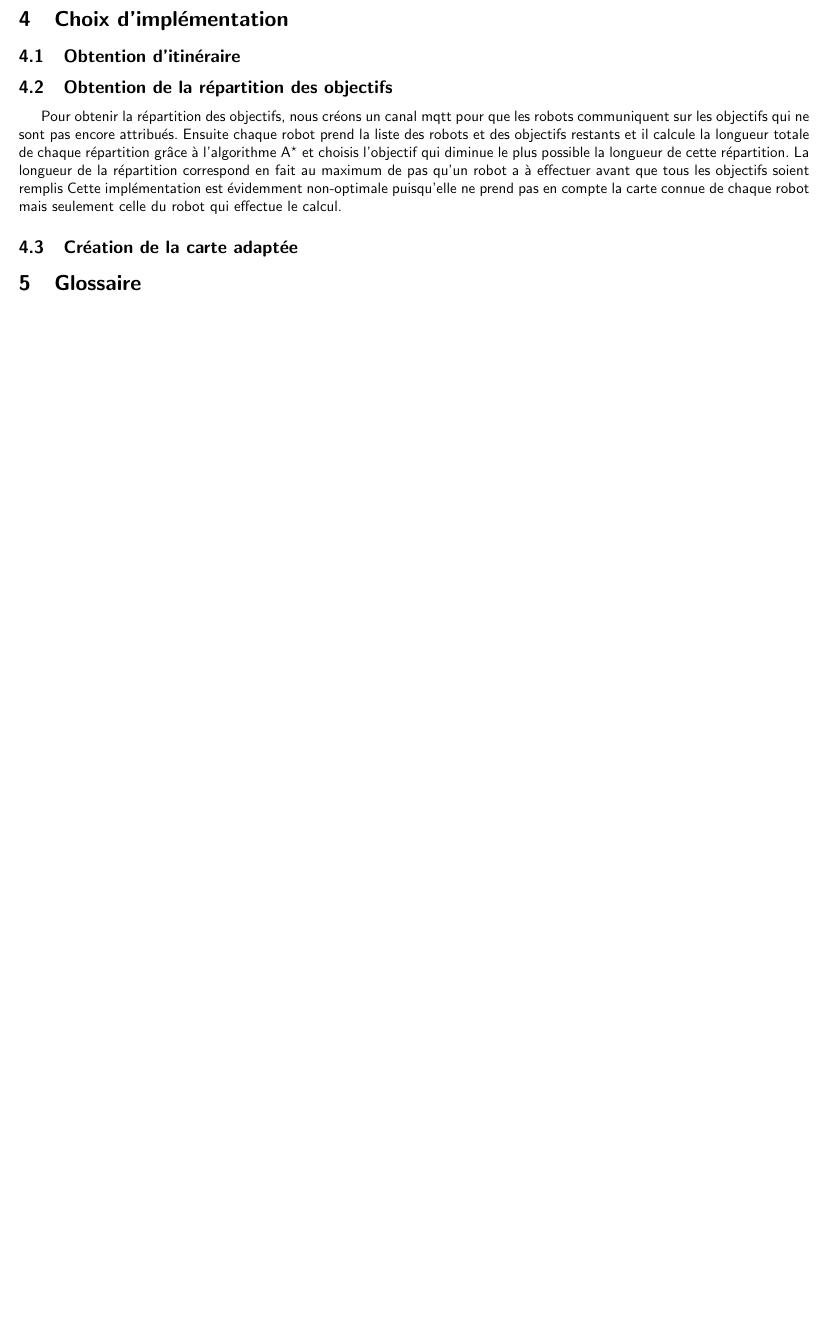
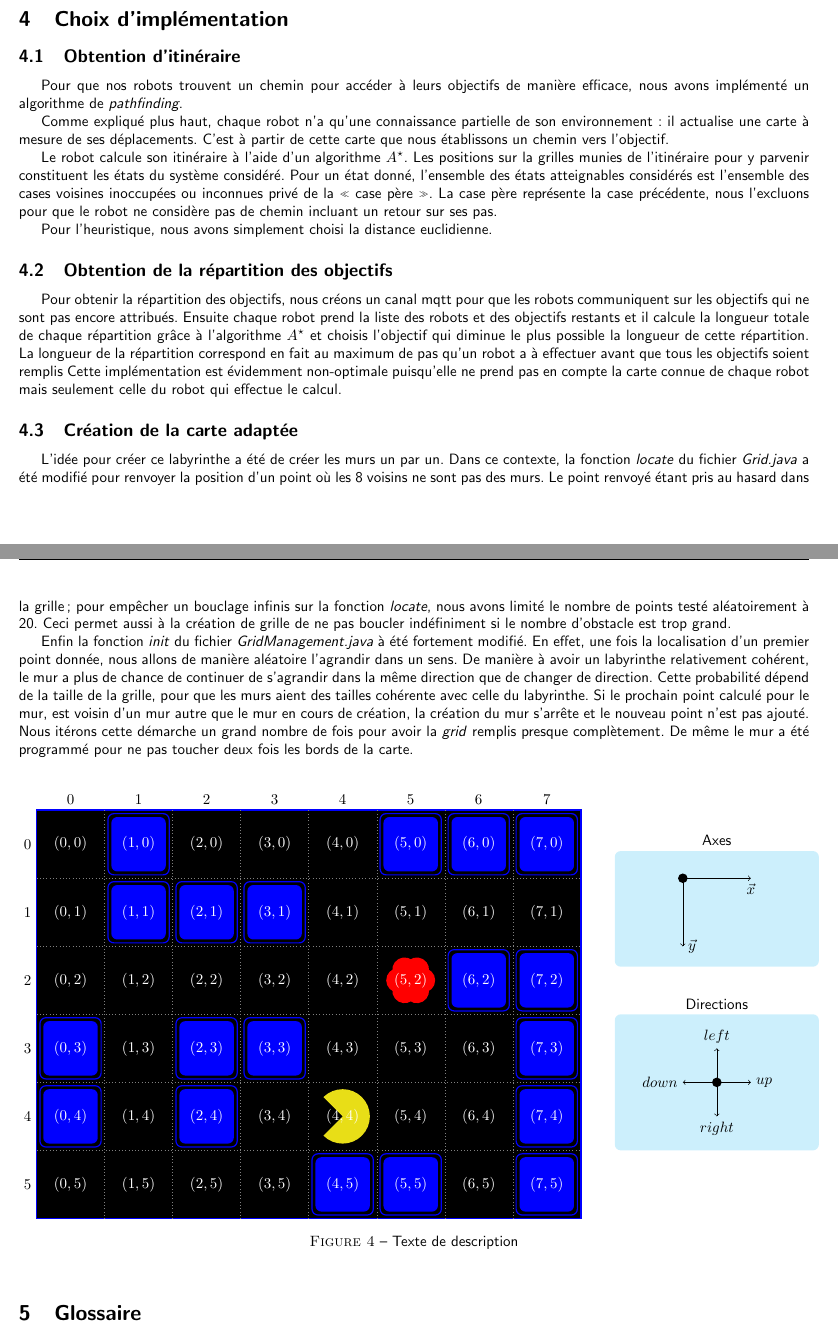
Before and after one commit to benjaminteyssier/PacManRobot, a LaTeX document (Compte_Rendu/main.tex, which reads Compte_Rendu/section/implementation.tex): part of page 5 of 5 before the commit and two parts of pages 5 and 6 of 6 after it, the two joined at a grey line, cut so that both start at the same text, the shorter picture padded with empty space. Compiled offline with pdfLaTeX.

Commit message:
Ajout de la section implementation

```diff
--- a/Compte_Rendu/section/implementation.tex
+++ b/Compte_Rendu/section/implementation.tex
@@ -1,8 +1,38 @@
 \section{Choix d'implémentation}
 
 \subsection{Obtention d'itinéraire}
+Pour que nos robots trouvent un chemin pour accéder à leurs objectifs de manière efficace, nous avons implémenté un algorithme de \textit{pathfinding}.
+
+Comme expliqué plus haut, chaque robot n'a qu'une connaissance partielle de son environnement: il actualise une carte à mesure de ses déplacements. C'est à partir de cette carte que nous établissons un chemin vers l'objectif.
+
+Le robot calcule son itinéraire à l'aide d'un algorithme $A^\star$. Les positions sur la grilles munies de l'itinéraire pour y parvenir constituent les états du système considéré.
+Pour un état donné, l’ensemble des états atteignables considérés est l’ensemble des cases voisines inoccupées ou inconnues privé de la « case père ». La case père représente la case précédente, nous l’excluons pour que le robot ne considère pas de chemin incluant un retour sur ses pas.
+
+Pour l'heuristique, nous avons simplement choisi la distance euclidienne.
 
 \subsection{Obtention de la répartition des objectifs}
-Pour obtenir la répartition des objectifs, nous créons un canal mqtt pour que les robots communiquent sur les objectifs qui ne sont pas encore attribués. Ensuite chaque robot prend la liste des robots et des objectifs restants et il calcule la longueur totale de chaque répartition grâce à l'algorithme A^\star$ et choisis l'objectif qui diminue le plus possible la longueur de cette répartition. La longueur de la répartition correspond en fait au maximum de pas qu'un robot a à effectuer avant que tous les objectifs soient remplis Cette implémentation est évidemment non-optimale puisqu'elle ne prend pas en compte la carte connue de chaque robot mais seulement celle du robot qui effectue le calcul.
+Pour obtenir la répartition des objectifs, nous créons un canal mqtt pour que les robots communiquent sur les objectifs qui ne sont pas encore attribués. Ensuite chaque robot prend la liste des robots et des objectifs restants et il calcule la longueur totale de chaque répartition grâce à l'algorithme $A^\star$ et choisis l'objectif qui diminue le plus possible la longueur de cette répartition. La longueur de la répartition correspond en fait au maximum de pas qu'un robot a à effectuer avant que tous les objectifs soient remplis Cette implémentation est évidemment non-optimale puisqu'elle ne prend pas en compte la carte connue de chaque robot mais seulement celle du robot qui effectue le calcul.
 
 \subsection{Création de la carte adaptée}
+L'idée pour créer ce labyrinthe a été de créer les murs un par un. Dans ce contexte, la fonction \textit{locate} du fichier \textit{Grid.java} a été modifié pour renvoyer la position d'un point où les 8 voisins ne sont pas des murs. Le point renvoyé étant pris au hasard dans la grille; pour empêcher un bouclage infinis sur la fonction \textit{locate}, nous avons limité le nombre de points testé aléatoirement à 20. Ceci permet aussi à la création de grille de ne pas boucler indéfiniment si le nombre d'obstacle est trop grand.
+
+Enfin la fonction \textit{init} du fichier \textit{GridManagement.java} à été fortement modifié. En effet, une fois la localisation d'un premier point donnée, nous allons de manière aléatoire l'agrandir dans un sens. De manière à avoir un labyrinthe relativement cohérent, le mur a plus de chance de continuer de s'agrandir dans la même direction que de changer de direction. Cette probabilité dépend de la taille de la grille, pour que les murs aient des tailles cohérente avec celle du labyrinthe. Si le prochain point calculé pour le mur, est voisin d'un mur autre que le mur en cours de création, la création du mur s'arrête et le nouveau point n'est pas ajouté. Nous itérons cette démarche un grand nombre de fois pour avoir la \textit{grid} remplis presque complètement. De même le mur a été programmé pour ne pas toucher deux fois les bords de la carte.
+
+\noindent
+\begin{figure}[!h]
+	\begin{tikzpicture}[scale=1.6]
+		\PCGridContour
+		\PCGridContourNum
+		\PCGridInside
+		\PCGridAxis
+		\PCGridDirection
+
+		\PCGridUn
+
+		\PCPacMan{4}{4}{180}
+
+		\PCGridInsideNum
+	\end{tikzpicture}
+	\caption{Texte de description}
+	\label{fig:figureExemple}
+\end{figure}
```
